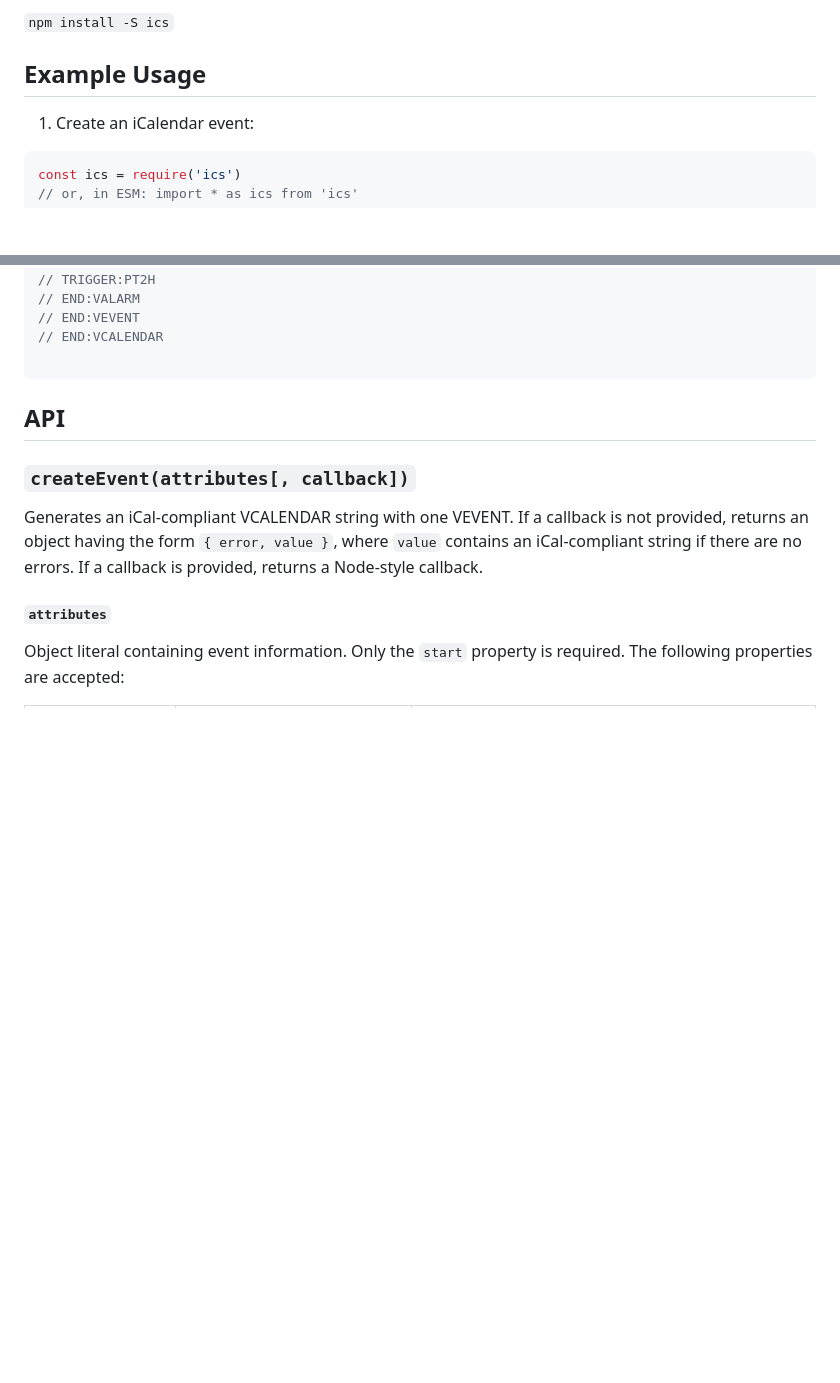
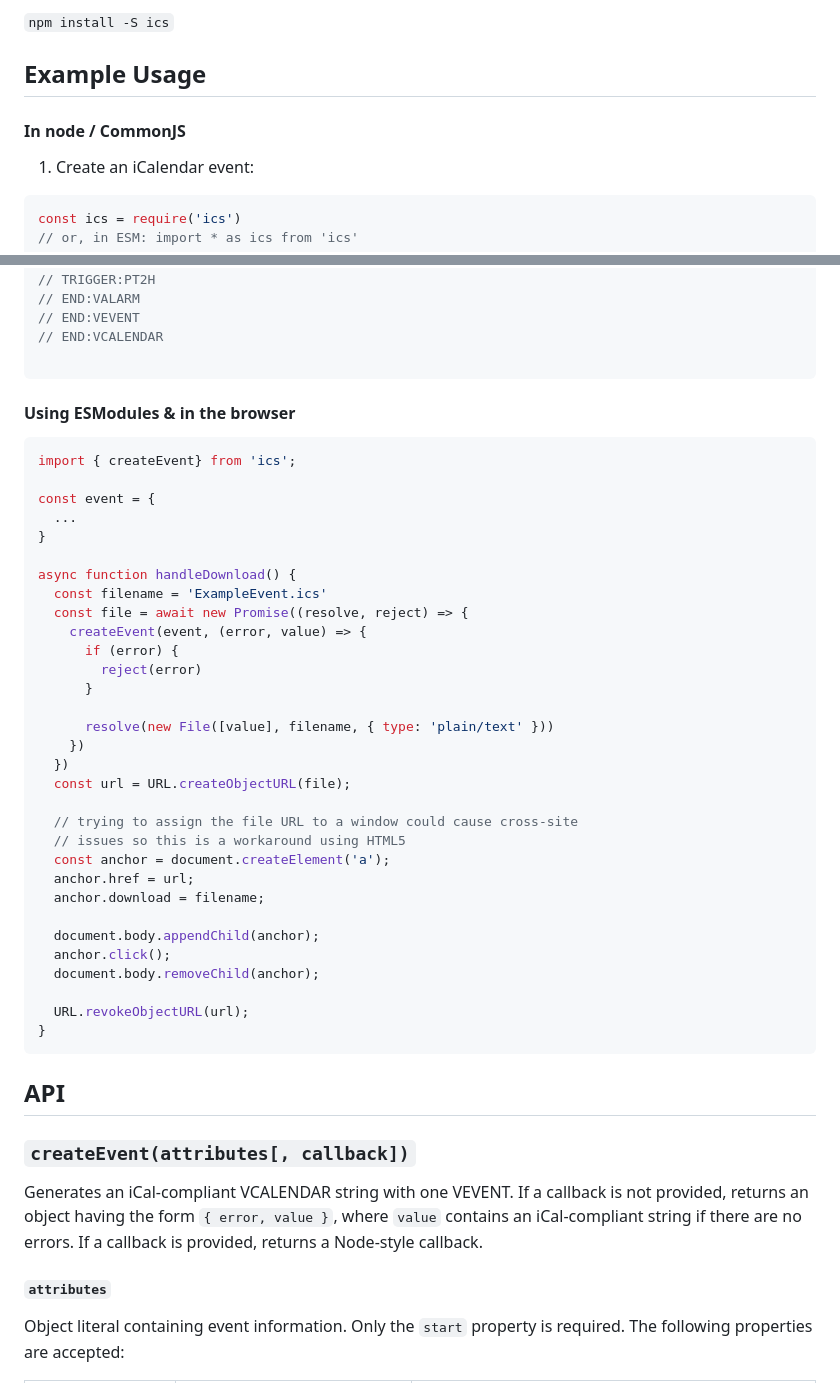
Before and after one commit to adamgibbons/ics, a Markdown page: README.md, 2 parts joined by grey strips. Drawn GitHub-style; blank space fills up the shorter version.

Commit message:
feat: update documentation (#226)
Co-authored-by: mattplayer <mpl@bookboon.com>

````diff
--- a/README.md
+++ b/README.md
@@ -12,6 +12,8 @@ The [iCalendar](http://tools.ietf.org/html/rfc5545) generator
 `npm install -S ics`
 
 ## Example Usage
+
+#### In node / CommonJS
 
 1) Create an iCalendar event:
 
@@ -194,6 +196,43 @@ console.log(ics.createEvents(events))
 // END:VCALENDAR
 
 ```
+
+#### Using ESModules & in the browser
+
+```javascript
+import { createEvent} from 'ics';
+
+const event = {
+  ...
+}
+
+async function handleDownload() {
+  const filename = 'ExampleEvent.ics'
+  const file = await new Promise((resolve, reject) => {
+    createEvent(event, (error, value) => {
+      if (error) {
+        reject(error)
+      }
+
+      resolve(new File([value], filename, { type: 'plain/text' }))
+    })
+  })
+  const url = URL.createObjectURL(file);
+
+  // trying to assign the file URL to a window could cause cross-site
+  // issues so this is a workaround using HTML5
+  const anchor = document.createElement('a');
+  anchor.href = url;
+  anchor.download = filename;
+
+  document.body.appendChild(anchor);
+  anchor.click();
+  document.body.removeChild(anchor);
+
+  URL.revokeObjectURL(url);
+}
+```
+
 ## API
 
 ### `createEvent(attributes[, callback])`
````
